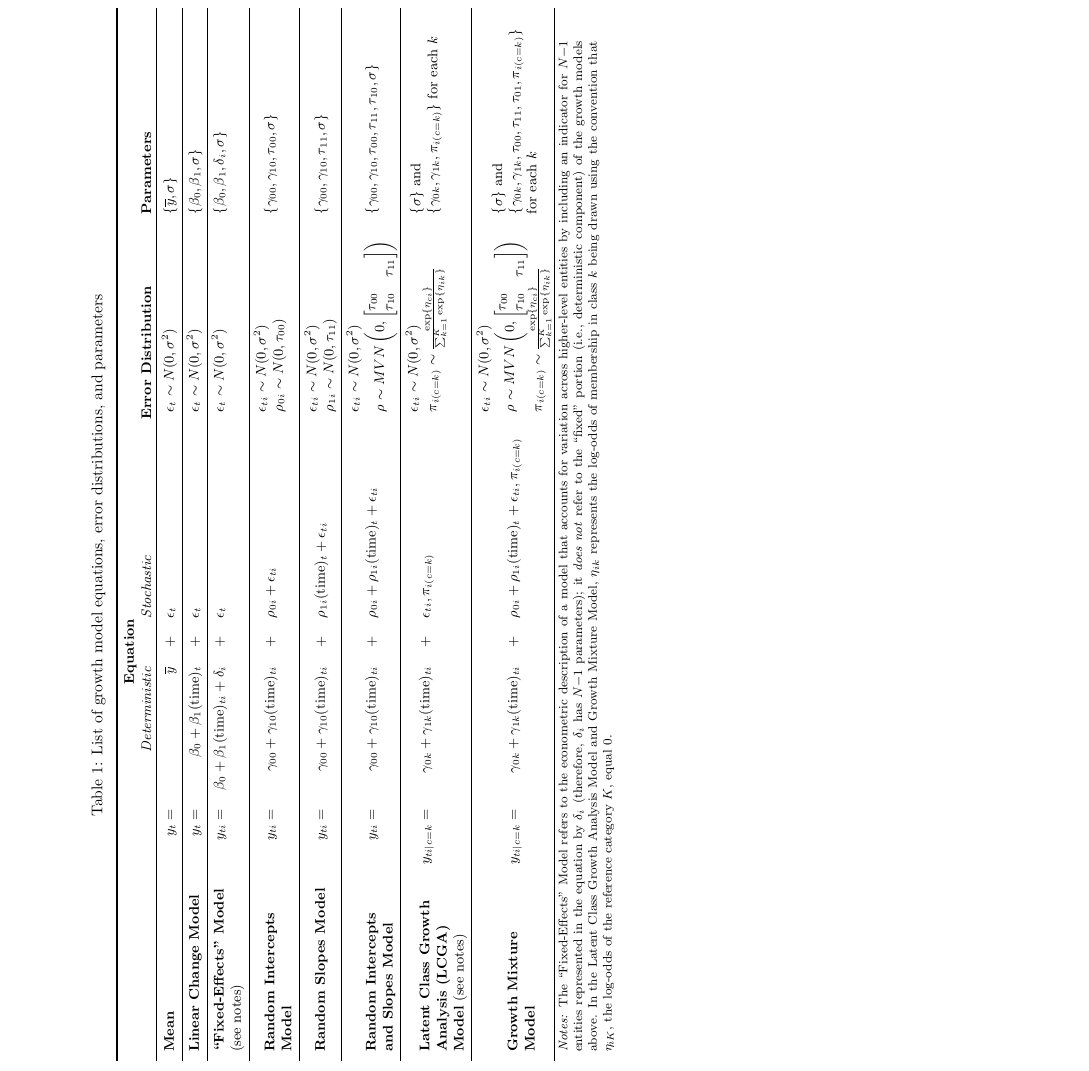
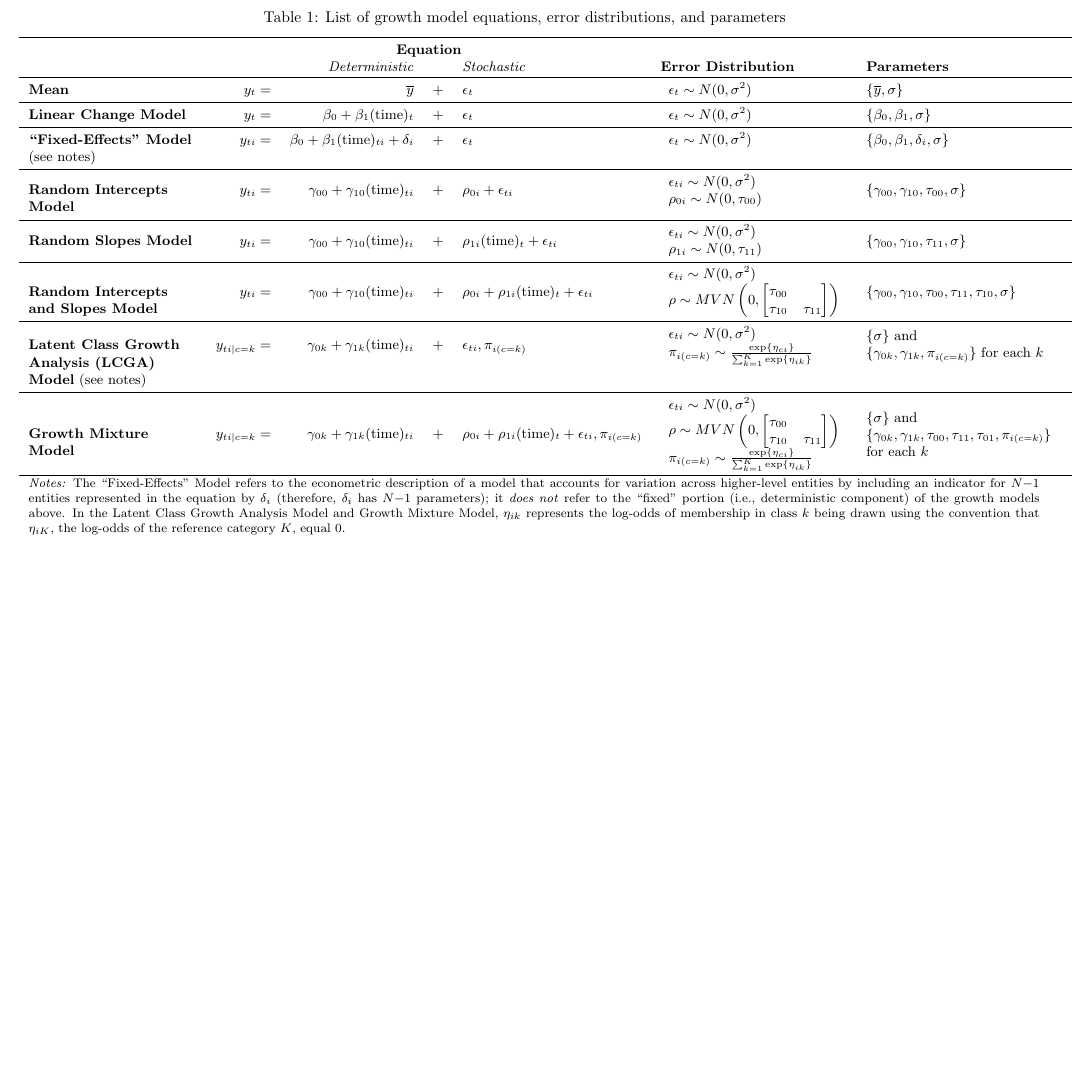
Before and after one commit to mikebader/growth-curve-workshop, a LaTeX book (resources/equations.tex): part of the page, cut so that both start at the same text, the shorter picture padded with empty space. Compiled offline with pdfLaTeX.

Commit message:
Rotate equation list

```diff
--- a/resources/equations.tex
+++ b/resources/equations.tex
@@ -2,7 +2,7 @@
 
 \usepackage{rotating}
 \usepackage{amsmath,amssymb}
-\usepackage[top=1in, bottom=1in]{geometry}
+\usepackage[top=1in, bottom=1in, left=1in, right=1in, landscape]{geometry}
 
 \setcounter{table}{0}
 \renewcommand{\thetable}{\arabic{table}}
@@ -10,7 +10,7 @@
 \begin{document}
 \thispagestyle{empty}
 
-\begin{sidewaystable*}
+\begin{table*}
 \centering
 \caption{List of growth model equations, error distributions, and parameters}
 \small
@@ -80,5 +80,5 @@
     \emph{Notes:} The ``Fixed-Effects'' Model refers to the econometric description of a model that accounts for variation across higher-level entities by including an indicator for $N{-}1$ entities represented in the equation by $\delta_i$ (therefore, $\delta_i$ has $N{-}1$ parameters); it \emph{does not} refer to the ``fixed'' portion (i.e., deterministic component) of the growth models above. In the Latent Class Growth Analysis Model and Growth Mixture Model, $\eta_{ik}$ represents the log-odds of membership in class $k$ being drawn using the convention that $\eta_{iK}$, the log-odds of the reference category $K$, equal 0.
 }
 \end{tabular}
-\end{sidewaystable*}
+\end{table*}
 \end{document}
```
Also changed, not shown: resources/equations.pdf.
